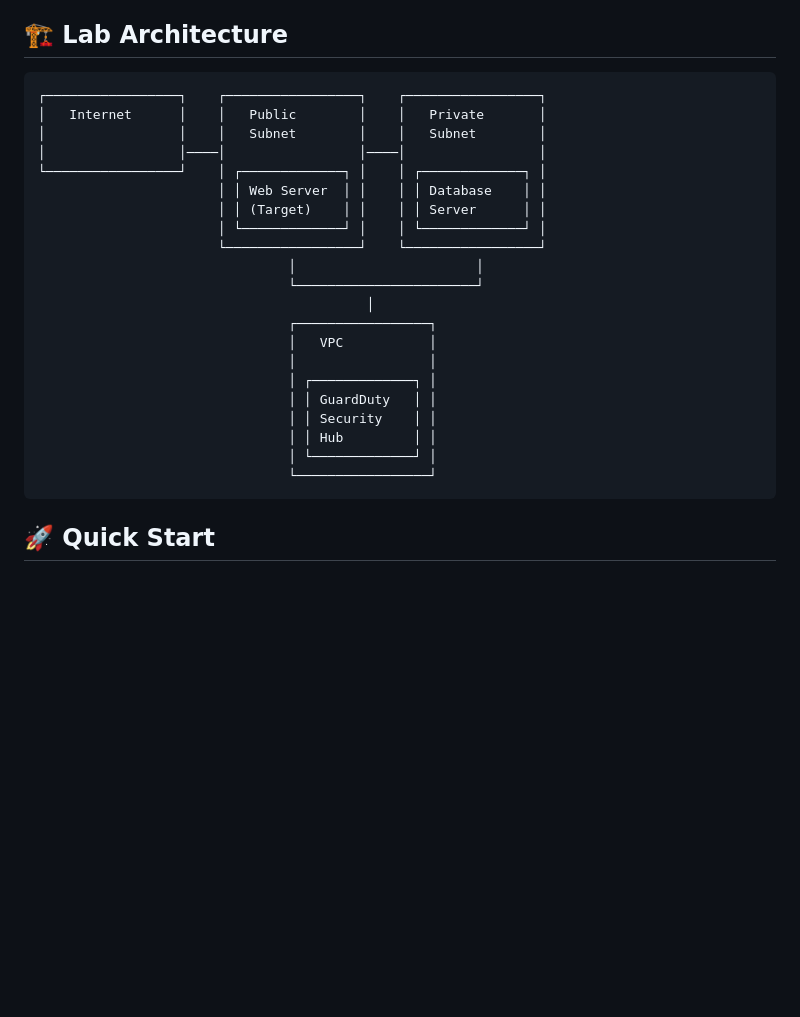
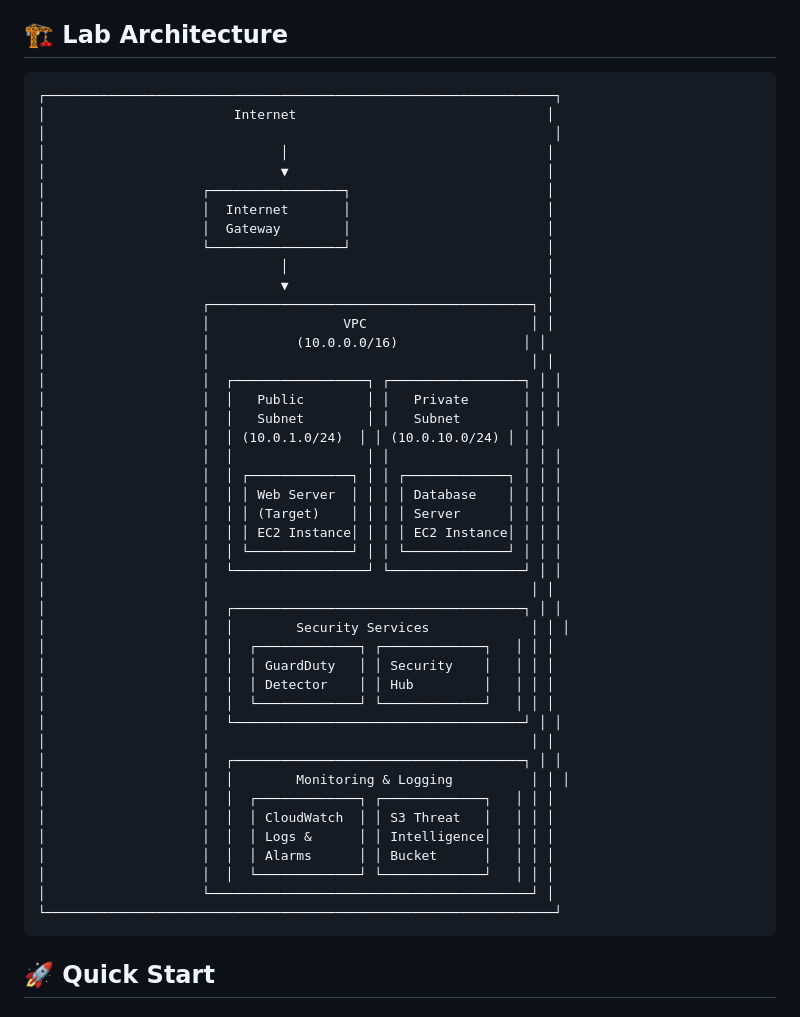
Before and after one commit to FaustoRosado/aws-lab, a Markdown page: README.md, the part around the change. Rendered like a GitHub page; blank space fills up the shorter version.

Commit message:
🏗️ Fix lab architecture diagram to show correct VPC containment - VPC now properly contains subnets and resources, showing proper AWS networking hierarchy

````diff
--- a/README.md
+++ b/README.md
@@ -13,27 +13,50 @@ This lab simulates an EC2 compromise scenario and demonstrates how to detect and
 ## 🏗️ Lab Architecture
 
 ```
-┌─────────────────┐    ┌─────────────────┐    ┌─────────────────┐
-│   Internet      │    │   Public        │    │   Private       │
-│                 │    │   Subnet        │    │   Subnet        │
-│                 │────│                 │────│                 │
-└─────────────────┘    │ ┌─────────────┐ │    │ ┌─────────────┐ │
-                       │ │ Web Server  │ │    │ │ Database    │ │
-                       │ │ (Target)    │ │    │ │ Server      │ │
-                       │ └─────────────┘ │    │ └─────────────┘ │
-                       └─────────────────┘    └─────────────────┘
-                                │                       │
-                                └───────────────────────┘
-                                          │
-                                ┌─────────────────┐
-                                │   VPC           │
-                                │                 │
-                                │ ┌─────────────┐ │
-                                │ │ GuardDuty   │ │
-                                │ │ Security    │ │
-                                │ │ Hub         │ │
-                                │ └─────────────┘ │
-                                └─────────────────┘
+┌─────────────────────────────────────────────────────────────────┐
+│                        Internet                                │
+│                                                                 │
+│                              │                                 │
+│                              ▼                                 │
+│                    ┌─────────────────┐                         │
+│                    │  Internet       │                         │
+│                    │  Gateway        │                         │
+│                    └─────────────────┘                         │
+│                              │                                 │
+│                              ▼                                 │
+│                    ┌─────────────────────────────────────────┐ │
+│                    │                 VPC                     │ │
+│                    │           (10.0.0.0/16)                │ │
+│                    │                                         │ │
+│                    │  ┌─────────────────┐ ┌─────────────────┐ │ │
+│                    │  │   Public        │ │   Private       │ │ │
+│                    │  │   Subnet        │ │   Subnet        │ │ │
+│                    │  │ (10.0.1.0/24)  │ │ (10.0.10.0/24) │ │ │
+│                    │  │                 │ │                 │ │ │
+│                    │  │ ┌─────────────┐ │ │ ┌─────────────┐ │ │ │
+│                    │  │ │ Web Server  │ │ │ │ Database    │ │ │ │
+│                    │  │ │ (Target)    │ │ │ │ Server      │ │ │ │
+│                    │  │ │ EC2 Instance│ │ │ │ EC2 Instance│ │ │ │
+│                    │  │ └─────────────┘ │ │ └─────────────┘ │ │ │
+│                    │  └─────────────────┘ └─────────────────┘ │ │
+│                    │                                         │ │
+│                    │  ┌─────────────────────────────────────┐ │ │
+│                    │  │        Security Services             │ │ │
+│                    │  │  ┌─────────────┐ ┌─────────────┐   │ │ │
+│                    │  │  │ GuardDuty   │ │ Security    │   │ │ │
+│                    │  │  │ Detector    │ │ Hub         │   │ │ │
+│                    │  │  └─────────────┘ └─────────────┘   │ │ │
+│                    │  └─────────────────────────────────────┘ │ │
+│                    │                                         │ │
+│                    │  ┌─────────────────────────────────────┐ │ │
+│                    │  │        Monitoring & Logging          │ │ │
+│                    │  │  ┌─────────────┐ ┌─────────────┐   │ │ │
+│                    │  │  │ CloudWatch  │ │ S3 Threat   │   │ │ │
+│                    │  │  │ Logs &      │ │ Intelligence│   │ │ │
+│                    │  │  │ Alarms      │ │ Bucket      │   │ │ │
+│                    │  │  └─────────────┘ └─────────────┘   │ │ │
+│                    └─────────────────────────────────────────┘ │
+└─────────────────────────────────────────────────────────────────┘
 ```
 
 ## 🚀 Quick Start
````
